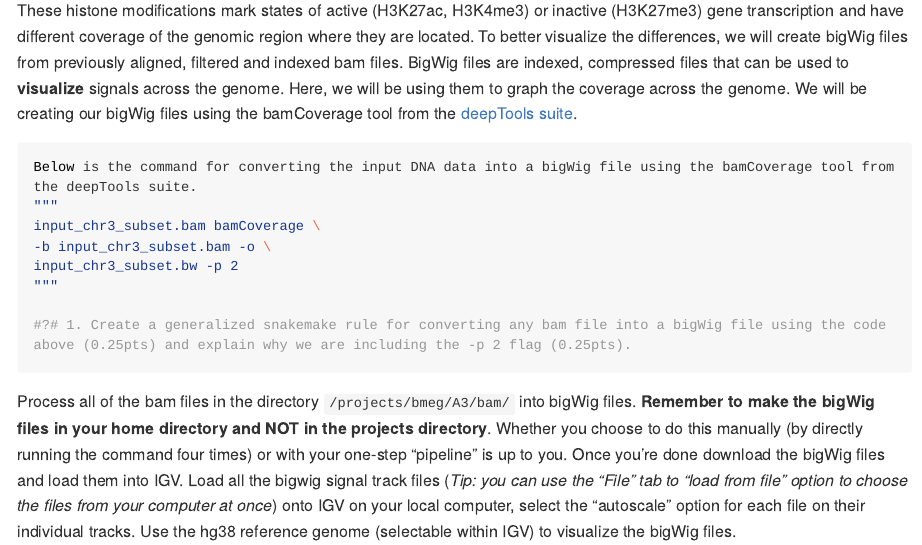
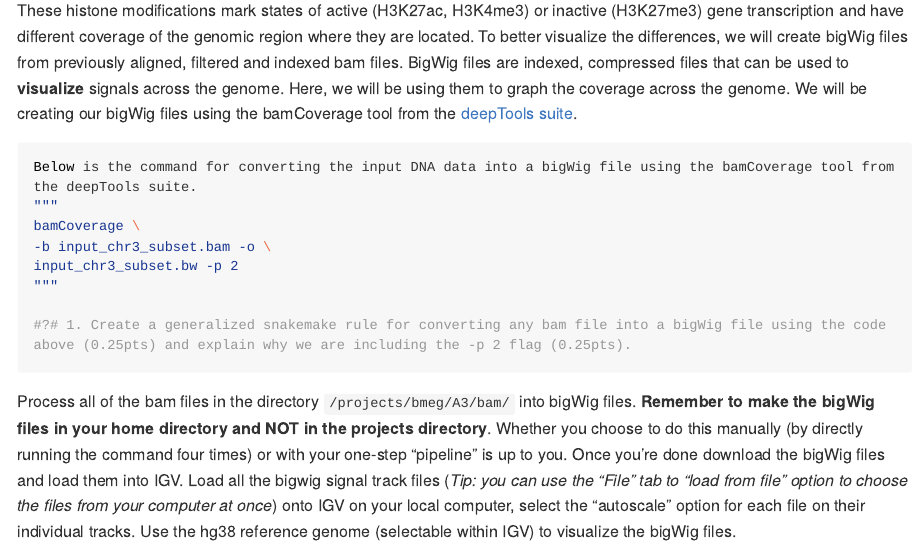
Before and after one commit to UBC-SBME/GenomeInformatics24, an R Markdown document (Assignment_3/A3.Rmd): the page in a window 1100 px wide, from 2560 px down. Rendered offline with R 4.5, knitr and Pandoc, with nearby package versions; long lines of code are wrapped.

Commit message:
Fixed typo on line 60

````diff
--- a/Assignment_3/A3.Rmd
+++ b/Assignment_3/A3.Rmd
@@ -57,7 +57,7 @@ These histone modifications mark states of active (H3K27ac, H3K4me3) or inactive
 ```{bash, eval=FALSE}
 Below is the command for converting the input DNA data into a bigWig file using the bamCoverage tool from the deepTools suite.
 """
-input_chr3_subset.bam bamCoverage \
+bamCoverage \
 -b input_chr3_subset.bam -o \
 input_chr3_subset.bw -p 2
 """
````
